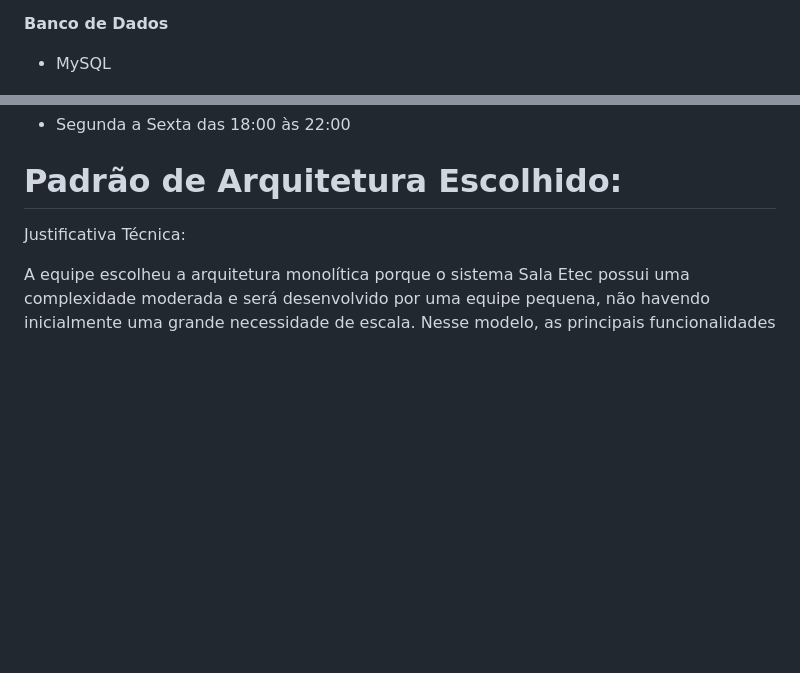
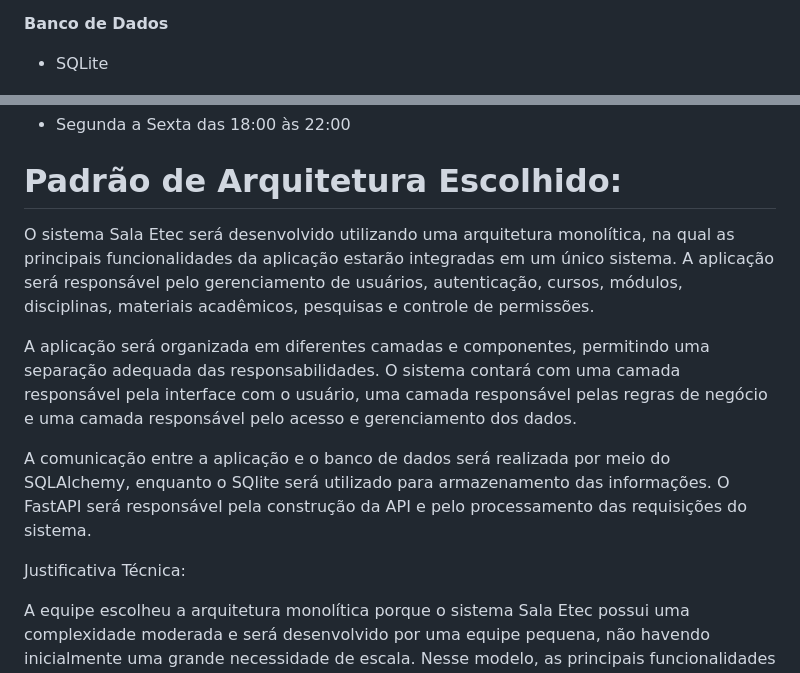
Before and after one commit to Heus-Sueh/sala-etec, a Markdown page: README.md, 2 parts joined by grey strips. Rendered like a GitHub page; blank space fills up the shorter version.

Commit message:
readme atualizado

```diff
--- a/README.md
+++ b/README.md
@@ -85,7 +85,7 @@ Disponibilizar uma plataforma online para organização e compartilhamento de co
 
 **Banco de Dados**
 
-* MySQL
+* SQLite
 
 ![DER](/docs/DER.png)
 
@@ -130,6 +130,12 @@ Disponibilizar uma plataforma online para organização e compartilhamento de co
 
 # Padrão de Arquitetura Escolhido:
 
+O sistema Sala Etec será desenvolvido utilizando uma arquitetura monolítica, na qual as principais funcionalidades da aplicação estarão integradas em um único sistema. A aplicação será responsável pelo gerenciamento de usuários, autenticação, cursos, módulos, disciplinas, materiais acadêmicos, pesquisas e controle de permissões.
+
+A aplicação será organizada em diferentes camadas e componentes, permitindo uma separação adequada das responsabilidades. O sistema contará com uma camada responsável pela interface com o usuário, uma camada responsável pelas regras de negócio e uma camada responsável pelo acesso e gerenciamento dos dados.
+
+A comunicação entre a aplicação e o banco de dados será realizada por meio do SQLAlchemy, enquanto o SQlite será utilizado para armazenamento das informações. O FastAPI será responsável pela construção da API e pelo processamento das requisições do sistema.
+
 Justificativa Técnica:
 
 A equipe escolheu a arquitetura monolítica porque o sistema Sala Etec possui uma complexidade moderada e será desenvolvido por uma equipe pequena, não havendo inicialmente uma grande necessidade de escala. Nesse modelo, as principais funcionalidades do sistema ficam integradas em uma única aplicação, facilitando o desenvolvimento, os testes, a manutenção e a implantação. Além disso, a arquitetura monolítica é mais adequada para o projeto neste momento, pois permite que a equipe trabalhe com uma estrutura mais simples e tenha maior facilidade para gerenciar o sistema e seu banco de dados. Caso o sistema cresça futuramente e passe a exigir maior escalabilidade, partes específicas poderão ser separadas em serviços independentes.
```
